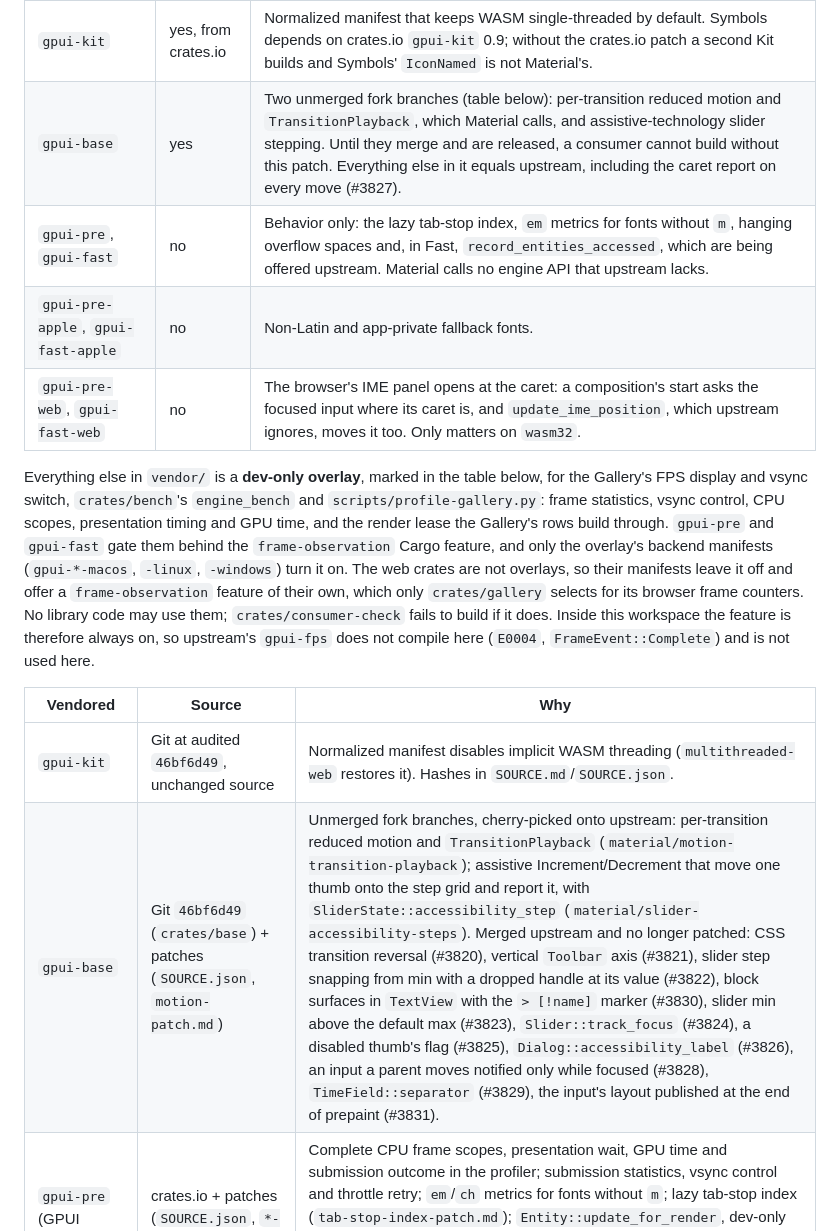
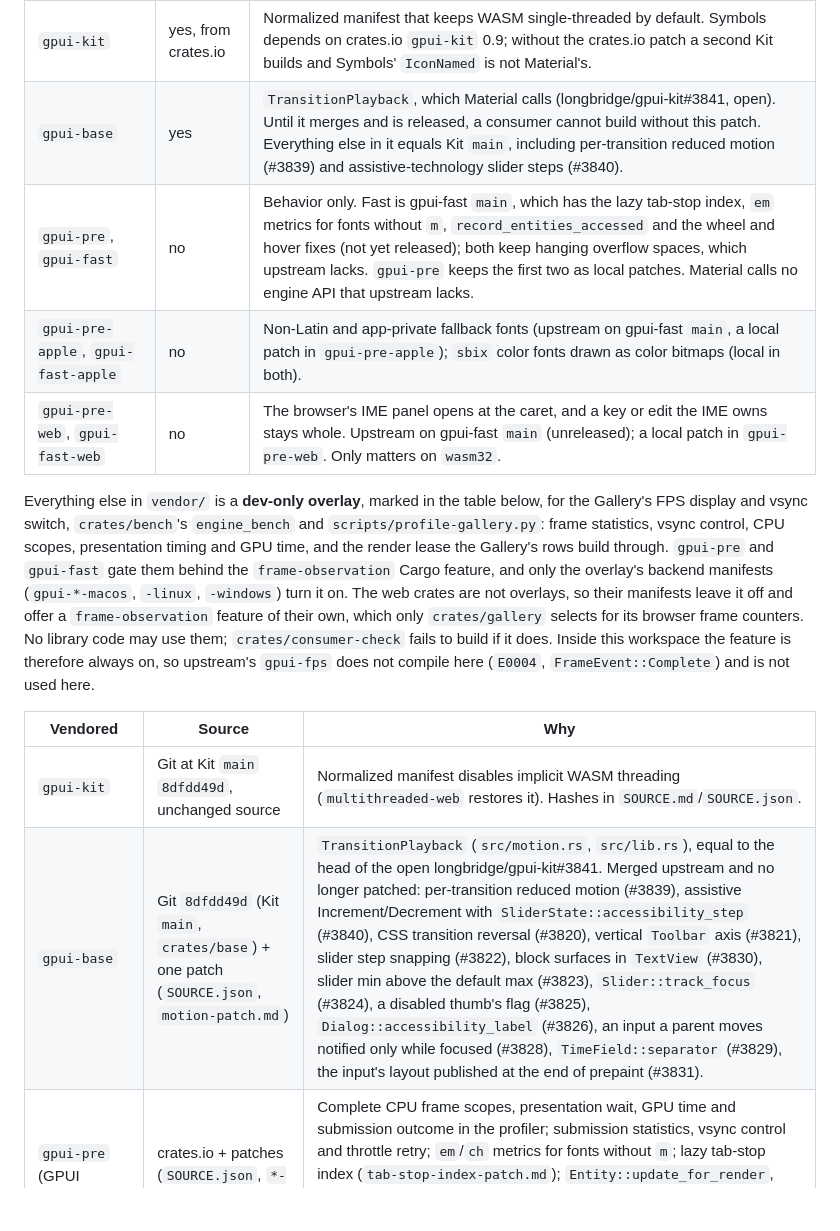
Before and after one commit to mizorewww/gpui-kit-material, a Markdown page: docs/ARCHITECTURE.md, the part around one of its changes. Drawn GitHub-style; blank space fills up the shorter version.

Commit message:
docs: record the engine patches left after the upstream syncs
Co-Authored-By: Claude Opus 5.5 <noreply@anthropic.com>

```diff
--- a/docs/ARCHITECTURE.md
+++ b/docs/ARCHITECTURE.md
@@ -169,10 +169,10 @@ it; the others change behavior only.
 | Consumer crate | To build | Why a consumer needs it |
 | --- | --- | --- |
 | `gpui-kit` | yes, from crates.io | Normalized manifest that keeps WASM single-threaded by default. Symbols depends on crates.io `gpui-kit` 0.9; without the crates.io patch a second Kit builds and Symbols' `IconNamed` is not Material's. |
-| `gpui-base` | yes | Two unmerged fork branches (table below): per-transition reduced motion and `TransitionPlayback`, which Material calls, and assistive-technology slider stepping. Until they merge and are released, a consumer cannot build without this patch. Everything else in it equals upstream, including the caret report on every move (#3827). |
-| `gpui-pre`, `gpui-fast` | no | Behavior only: the lazy tab-stop index, `em` metrics for fonts without `m`, hanging overflow spaces and, in Fast, `record_entities_accessed`, which are being offered upstream. Material calls no engine API that upstream lacks. |
-| `gpui-pre-apple`, `gpui-fast-apple` | no | Non-Latin and app-private fallback fonts. |
-| `gpui-pre-web`, `gpui-fast-web` | no | The browser's IME panel opens at the caret: a composition's start asks the focused input where its caret is, and `update_ime_position`, which upstream ignores, moves it too. Only matters on `wasm32`. |
+| `gpui-base` | yes | `TransitionPlayback`, which Material calls (longbridge/gpui-kit#3841, open). Until it merges and is released, a consumer cannot build without this patch. Everything else in it equals Kit `main`, including per-transition reduced motion (#3839) and assistive-technology slider steps (#3840). |
+| `gpui-pre`, `gpui-fast` | no | Behavior only. Fast is gpui-fast `main`, which has the lazy tab-stop index, `em` metrics for fonts without `m`, `record_entities_accessed` and the wheel and hover fixes (not yet released); both keep hanging overflow spaces, which upstream lacks. `gpui-pre` keeps the first two as local patches. Material calls no engine API that upstream lacks. |
+| `gpui-pre-apple`, `gpui-fast-apple` | no | Non-Latin and app-private fallback fonts (upstream on gpui-fast `main`, a local patch in `gpui-pre-apple`); `sbix` color fonts drawn as color bitmaps (local in both). |
+| `gpui-pre-web`, `gpui-fast-web` | no | The browser's IME panel opens at the caret, and a key or edit the IME owns stays whole. Upstream on gpui-fast `main` (unreleased); a local patch in `gpui-pre-web`. Only matters on `wasm32`. |
 
 Everything else in `vendor/` is a **dev-only overlay**, marked in the table below,
 for the Gallery's FPS display
@@ -189,8 +189,8 @@ does not compile here (`E0004`, `FrameEvent::Complete`) and is not used here.
 
 | Vendored | Source | Why |
 | --- | --- | --- |
-| `gpui-kit` | Git at audited `46bf6d49`, unchanged source | Normalized manifest disables implicit WASM threading (`multithreaded-web` restores it). Hashes in `SOURCE.md`/`SOURCE.json`. |
-| `gpui-base` | Git `46bf6d49` (`crates/base`) + patches (`SOURCE.json`, `motion-patch.md`) | Unmerged fork branches, cherry-picked onto upstream: per-transition reduced motion and `TransitionPlayback` (`material/motion-transition-playback`); assistive Increment/Decrement that move one thumb onto the step grid and report it, with `SliderState::accessibility_step` (`material/slider-accessibility-steps`). Merged upstream and no longer patched: CSS transition reversal (#3820), vertical `Toolbar` axis (#3821), slider step snapping from min with a dropped handle at its value (#3822), block surfaces in `TextView` with the `> [!name]` marker (#3830), slider min above the default max (#3823), `Slider::track_focus` (#3824), a disabled thumb's flag (#3825), `Dialog::accessibility_label` (#3826), an input a parent moves notified only while focused (#3828), `TimeField::separator` (#3829), the input's layout published at the end of prepaint (#3831). |
+| `gpui-kit` | Git at Kit `main` `8dfdd49d`, unchanged source | Normalized manifest disables implicit WASM threading (`multithreaded-web` restores it). Hashes in `SOURCE.md`/`SOURCE.json`. |
+| `gpui-base` | Git `8dfdd49d` (Kit `main`, `crates/base`) + one patch (`SOURCE.json`, `motion-patch.md`) | `TransitionPlayback` (`src/motion.rs`, `src/lib.rs`), equal to the head of the open longbridge/gpui-kit#3841. Merged upstream and no longer patched: per-transition reduced motion (#3839), assistive Increment/Decrement with `SliderState::accessibility_step` (#3840), CSS transition reversal (#3820), vertical `Toolbar` axis (#3821), slider step snapping (#3822), block surfaces in `TextView` (#3830), slider min above the default max (#3823), `Slider::track_focus` (#3824), a disabled thumb's flag (#3825), `Dialog::accessibility_label` (#3826), an input a parent moves notified only while focused (#3828), `TimeField::separator` (#3829), the input's layout published at the end of prepaint (#3831). |
 | `gpui-pre` (GPUI `=0.3.11`) | crates.io + patches (`SOURCE.json`, `*-patch.md`) | Complete CPU frame scopes, presentation wait, GPU time and submission outcome in the profiler; submission statistics, vsync control and throttle retry; `em`/`ch` metrics for fonts without `m`; lazy tab-stop index (`tab-stop-index-patch.md`); `Entity::update_for_render`, dev-only behind `frame-observation` (`render-lease-patch.md`); overflowing spaces hang instead of starting a wrapped row (`hanging-space-patch.md`); test-harness repairs. |
 | `gpui-pre-apple` | crates.io + patches (`SOURCE.json`, `VENDORED.md`) | Non-Latin and app-private fallback fonts; `draw_with_status` (upstream's draw, into a `CAMetalDisplayLink` drawable or `nextDrawable`) with a per-draw autorelease pool, drawable-wait and GPU timestamps. |
 | `gpui-pre-web` | crates.io + patches (`SOURCE.json`, `MATERIAL-PATCHES.md`) | Moves the hidden IME input to the caret when a composition starts and on `update_ime_position`, where a browser opens its candidate window and it takes no clicks; keeps a composition's keys from GPUI and a replaced emoji whole (consumers need these); successful submission count, behind the crate's own `frame-observation` feature. |
```
Also changed, not shown: other parts of docs/ARCHITECTURE.md (+4 -4 lines).
